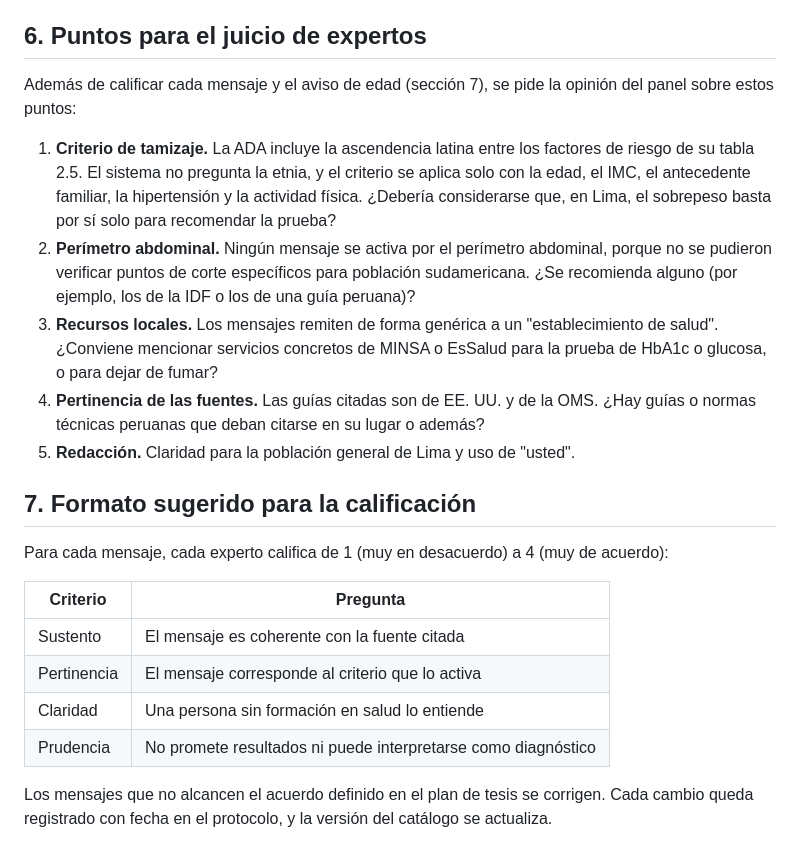
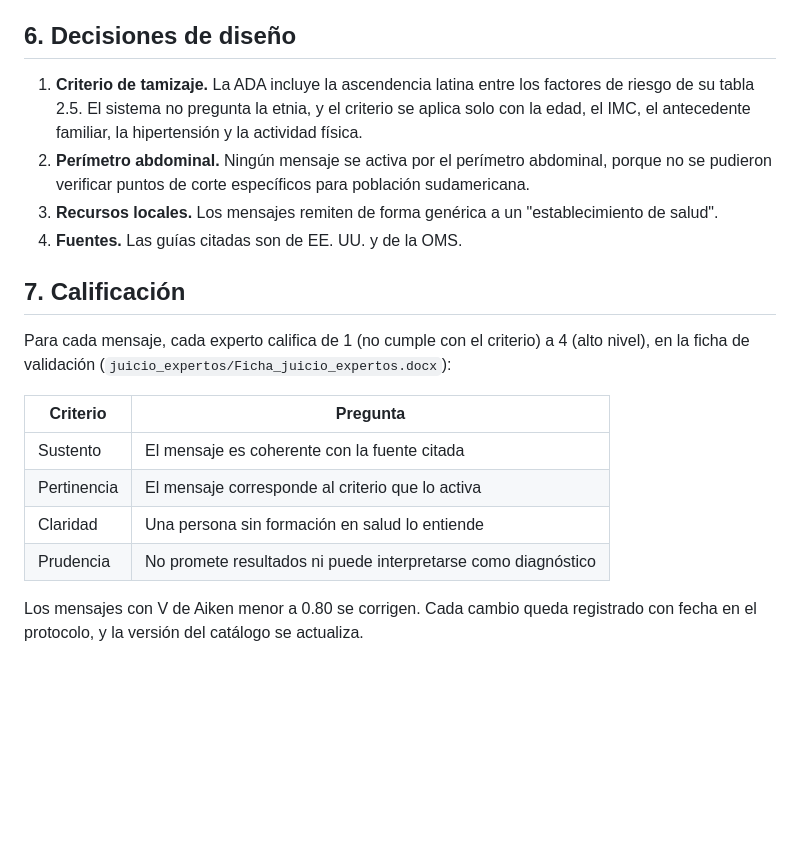
Before and after one commit to renzowe/diabetes-prediction-system, a Markdown page: docs/catalogo_recomendaciones.md, the part around the change. Drawn GitHub-style; blank space fills up the shorter version.

Commit message:
docs: catalogo alineado con la ficha de juicio de expertos

```diff
--- a/docs/catalogo_recomendaciones.md
+++ b/docs/catalogo_recomendaciones.md
@@ -87,19 +87,16 @@ Se añadió el 2026-10-21, **después de la evaluación final**, y no es una rec
 - **OMS-AF.** Bull FC, Al-Ansari SS, Biddle S, et al. World Health Organization 2020 guidelines on physical activity and sedentary behaviour. Br J Sports Med. 2020;54(24):1451–1462. doi:10.1136/bjsports-2020-102955
 - **CDC-TAB.** Centers for Disease Control and Prevention. Smoking and Diabetes. Tips From Former Smokers. https://www.cdc.gov/tobacco/campaign/tips/diseases/diabetes.html (revisado el 13 de octubre de 2023)
 
-## 6. Puntos para el juicio de expertos
+## 6. Decisiones de diseño
 
-Además de calificar cada mensaje y el aviso de edad (sección 7), se pide la opinión del panel sobre estos puntos:
+1. **Criterio de tamizaje.** La ADA incluye la ascendencia latina entre los factores de riesgo de su tabla 2.5. El sistema no pregunta la etnia, y el criterio se aplica solo con la edad, el IMC, el antecedente familiar, la hipertensión y la actividad física.
+2. **Perímetro abdominal.** Ningún mensaje se activa por el perímetro abdominal, porque no se pudieron verificar puntos de corte específicos para población sudamericana.
+3. **Recursos locales.** Los mensajes remiten de forma genérica a un "establecimiento de salud".
+4. **Fuentes.** Las guías citadas son de EE. UU. y de la OMS.
 
-1. **Criterio de tamizaje.** La ADA incluye la ascendencia latina entre los factores de riesgo de su tabla 2.5. El sistema no pregunta la etnia, y el criterio se aplica solo con la edad, el IMC, el antecedente familiar, la hipertensión y la actividad física. ¿Debería considerarse que, en Lima, el sobrepeso basta por sí solo para recomendar la prueba?
-2. **Perímetro abdominal.** Ningún mensaje se activa por el perímetro abdominal, porque no se pudieron verificar puntos de corte específicos para población sudamericana. ¿Se recomienda alguno (por ejemplo, los de la IDF o los de una guía peruana)?
-3. **Recursos locales.** Los mensajes remiten de forma genérica a un "establecimiento de salud". ¿Conviene mencionar servicios concretos de MINSA o EsSalud para la prueba de HbA1c o glucosa, o para dejar de fumar?
-4. **Pertinencia de las fuentes.** Las guías citadas son de EE. UU. y de la OMS. ¿Hay guías o normas técnicas peruanas que deban citarse en su lugar o además?
-5. **Redacción.** Claridad para la población general de Lima y uso de "usted".
+## 7. Calificación
 
-## 7. Formato sugerido para la calificación
-
-Para cada mensaje, cada experto califica de 1 (muy en desacuerdo) a 4 (muy de acuerdo):
+Para cada mensaje, cada experto califica de 1 (no cumple con el criterio) a 4 (alto nivel), en la ficha de validación (`juicio_expertos/Ficha_juicio_expertos.docx`):
 
 | Criterio | Pregunta |
 |---|---|
@@ -108,4 +105,4 @@ Para cada mensaje, cada experto califica de 1 (muy en desacuerdo) a 4 (muy de ac
 | Claridad | Una persona sin formación en salud lo entiende |
 | Prudencia | No promete resultados ni puede interpretarse como diagnóstico |
 
-Los mensajes que no alcancen el acuerdo definido en el plan de tesis se corrigen. Cada cambio queda registrado con fecha en el protocolo, y la versión del catálogo se actualiza.
+Los mensajes con V de Aiken menor a 0.80 se corrigen. Cada cambio queda registrado con fecha en el protocolo, y la versión del catálogo se actualiza.
```
